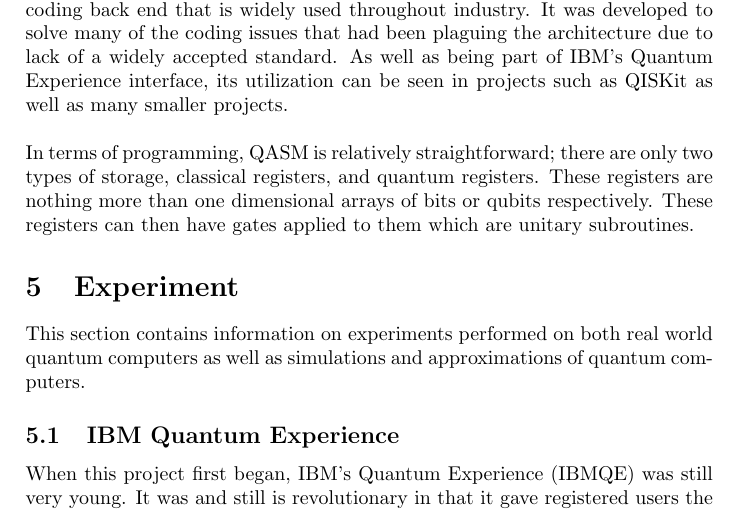
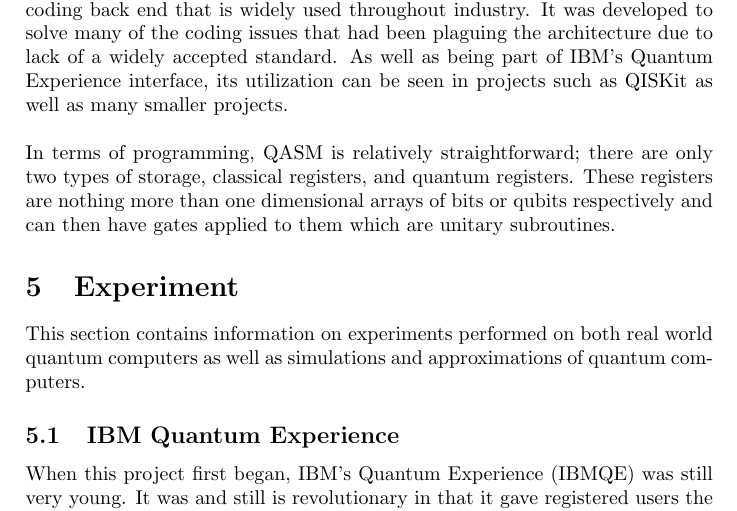
Before and after one commit to Macrofarad/ABITQC, a LaTeX paper (main.tex): part of page 9 of 15, cut so that both start at the same text. Compiled offline with pdfLaTeX; a LaTeX package or settings file that is missing is left out.

Commit message:
more QASM

```diff
--- a/main.tex
+++ b/main.tex
@@ -448,9 +448,10 @@ Among the single qubit gates, the most well known and frequently used are the Pa
 \label{currentSpot} %to find where I last left off
 Quantum Assembly Language~\cite{qasmWhitePaper}, also known as QASM or OpenQASM is a coding back end that is widely used throughout industry.  It was developed to solve many of the coding issues that had been plaguing the architecture due to lack of a widely accepted standard.  As well as being part of IBM's Quantum Experience interface, its utilization can be seen in projects such as QISKit as well as many smaller projects. \newline
 \newline
-In terms of programming, QASM is relatively straightforward; there are only two types of storage, classical registers, and quantum registers.  These registers are nothing more than  one dimensional arrays of bits or qubits respectively. These registers can then have gates applied to them which are unitary subroutines.
+In terms of programming, QASM is relatively straightforward; there are only two types of storage, classical registers, and quantum registers.  These registers are nothing more than  one dimensional arrays of bits or qubits respectively and can then have gates applied to them which are unitary subroutines.
 
 \begin{comment} %placeholder
+\begin{multicols}{2}
 \begin{verbatim}
 include "qelib1.inc";
 qreg q[5];
@@ -465,6 +466,15 @@ h q[0];
 measure q[0] -> c[0];
 measure q[1] -> c[1];
 \end{verbatim}
+%\end{small}
+Which Equates to the following code in Ladder Logic
+\[\Qcircuit @C=1em @R=0.5em @!R { %rows and columns, pretty standard
+\lstick{0} 		& \gate{H}	& \ctrl{1} 	& \gate{X} 	& \gate{Z}		& \ctrl{1}		& \gate{H}		& \meter \\	%& \cw \cwx \control{4}\\
+\lstick{0} 		& \qw 		& \targ 	& \qw 		& \qw 			& \targ			& \qw 			& \meter \\	%& \cw \cwx \control{3}\\
+\lstick{\psi} 	& \qw 		& \qw 		& \ctrl{-2}	\\ %line done
+\lstick{\psi}	& \qw 		& \qw 		& \qw 		& \ctrl{-3}		\\ %line done
+%\lstick{C}		& \qw 		& \qw 		& \qw 		& \qw			& \qw 			& \qw 			& \qw 		& \meter  \\
+}\]
 \end{comment}
 
 
```
Also changed, not shown: main.pdf, 3 other files.
